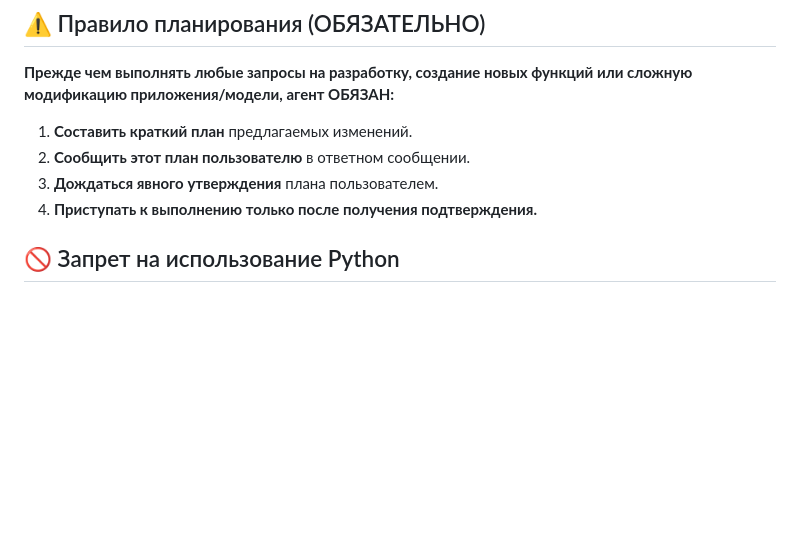
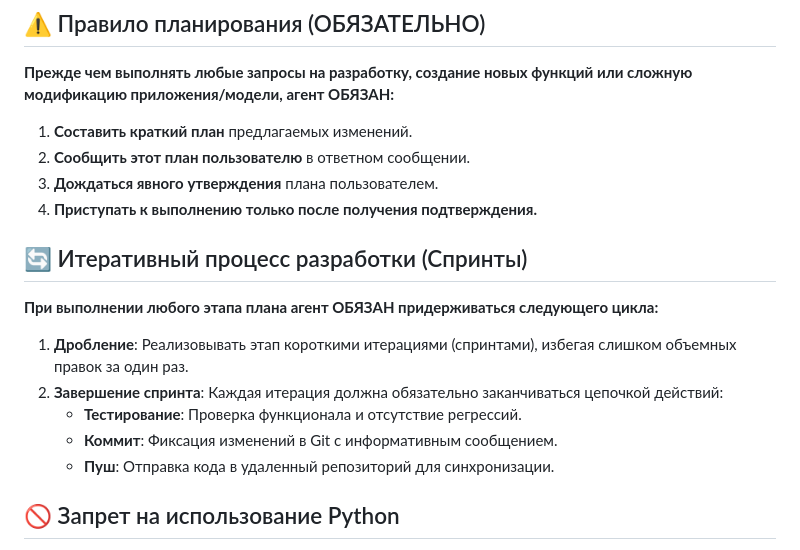
Before and after one commit to xlabkm-ux/chat_avg, a Markdown page: AGENT_INSTRUCTIONS.md, the part around the change. GitHub-like rendering; blank space fills up the shorter version.

Commit message:
docs: add iterative development process with sprints to AGENT_INSTRUCTIONS.md

```diff
--- a/AGENT_INSTRUCTIONS.md
+++ b/AGENT_INSTRUCTIONS.md
@@ -10,6 +10,16 @@
 2.  **Сообщить этот план пользователю** в ответном сообщении.
 3.  **Дождаться явного утверждения** плана пользователем.
 4.  **Приступать к выполнению только после получения подтверждения.**
+
+## 🔄 Итеративный процесс разработки (Спринты)
+
+**При выполнении любого этапа плана агент ОБЯЗАН придерживаться следующего цикла:**
+
+1.  **Дробление**: Реализовывать этап короткими итерациями (спринтами), избегая слишком объемных правок за один раз.
+2.  **Завершение спринта**: Каждая итерация должна обязательно заканчиваться цепочкой действий:
+    - **Тестирование**: Проверка функционала и отсутствие регрессий.
+    - **Коммит**: Фиксация изменений в Git с информативным сообщением.
+    - **Пуш**: Отправка кода в удаленный репозиторий для синхронизации.
 
 ## 🚫 Запрет на использование Python
 
```
